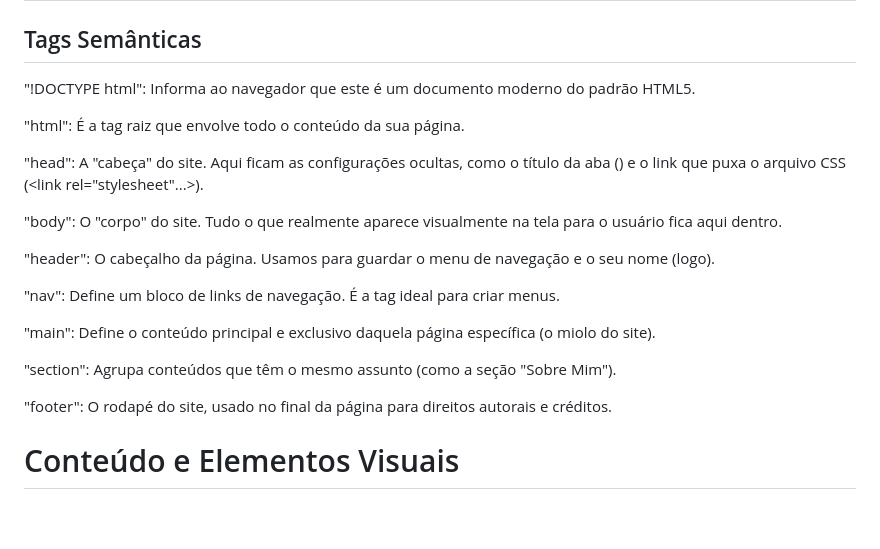
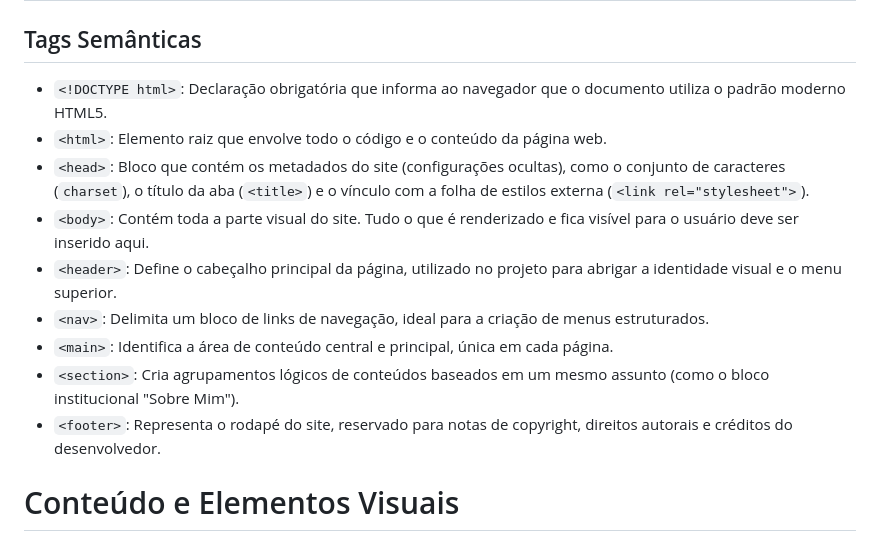
Before and after one commit to henriqueaaa/trabalho_final, a Markdown page: README.md, the part around the change. Drawn GitHub-style; blank space fills up the shorter version.

```diff
--- a/README.md
+++ b/README.md
@@ -3,24 +3,15 @@ Trabalho final da matéria de introdução ao html, css e javascript.
 
 # Algumas das tags utilizadas e vistas em aula
 ## Tags Semânticas
-
-"!DOCTYPE html": Informa ao navegador que este é um documento moderno do padrão HTML5.
-
-"html": É a tag raiz que envolve todo o conteúdo da sua página.
-
-"head": A "cabeça" do site. Aqui ficam as configurações ocultas, como o título da aba (<title>) e o link que puxa o arquivo CSS (<link rel="stylesheet"...>).
-
-"body": O "corpo" do site. Tudo o que realmente aparece visualmente na tela para o usuário fica aqui dentro.
-
-"header": O cabeçalho da página. Usamos para guardar o menu de navegação e o seu nome (logo).
-
-"nav": Define um bloco de links de navegação. É a tag ideal para criar menus.
-
-"main": Define o conteúdo principal e exclusivo daquela página específica (o miolo do site).
-
-"section": Agrupa conteúdos que têm o mesmo assunto (como a seção "Sobre Mim").
-
-"footer": O rodapé do site, usado no final da página para direitos autorais e créditos.
+* `<!DOCTYPE html>`: Declaração obrigatória que informa ao navegador que o documento utiliza o padrão moderno HTML5.
+* `<html>`: Elemento raiz que envolve todo o código e o conteúdo da página web.
+* `<head>`: Bloco que contém os metadados do site (configurações ocultas), como o conjunto de caracteres (`charset`), o título da aba (`<title>`) e o vínculo com a folha de estilos externa (`<link rel="stylesheet">`).
+* `<body>`: Contém toda a parte visual do site. Tudo o que é renderizado e fica visível para o usuário deve ser inserido aqui.
+* `<header>`: Define o cabeçalho principal da página, utilizado no projeto para abrigar a identidade visual e o menu superior.
+* `<nav>`: Delimita um bloco de links de navegação, ideal para a criação de menus estruturados.
+* `<main>`: Identifica a área de conteúdo central e principal, única em cada página.
+* `<section>`: Cria agrupamentos lógicos de conteúdos baseados em um mesmo assunto (como o bloco institucional "Sobre Mim").
+* `<footer>`: Representa o rodapé do site, reservado para notas de copyright, direitos autorais e créditos do desenvolvedor.
 
 # Conteúdo e Elementos Visuais
 ## 📝 2. Tags de Conteúdo e Elementos Visuais
```
